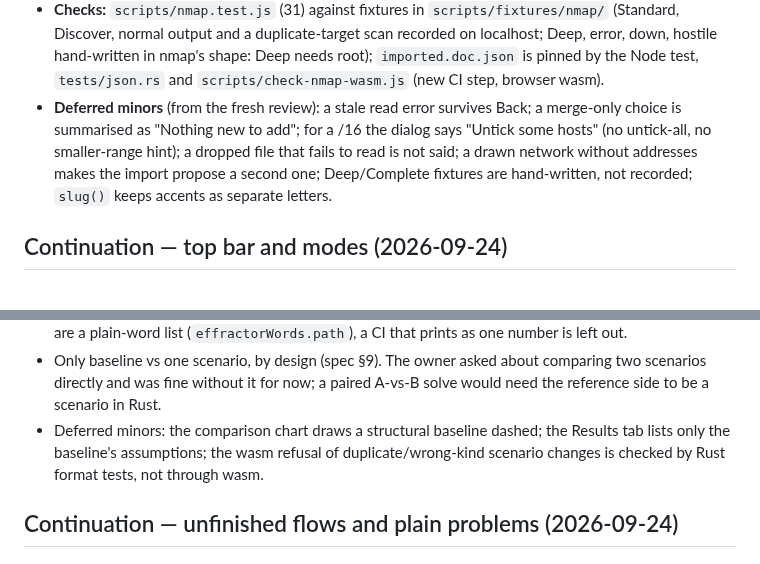
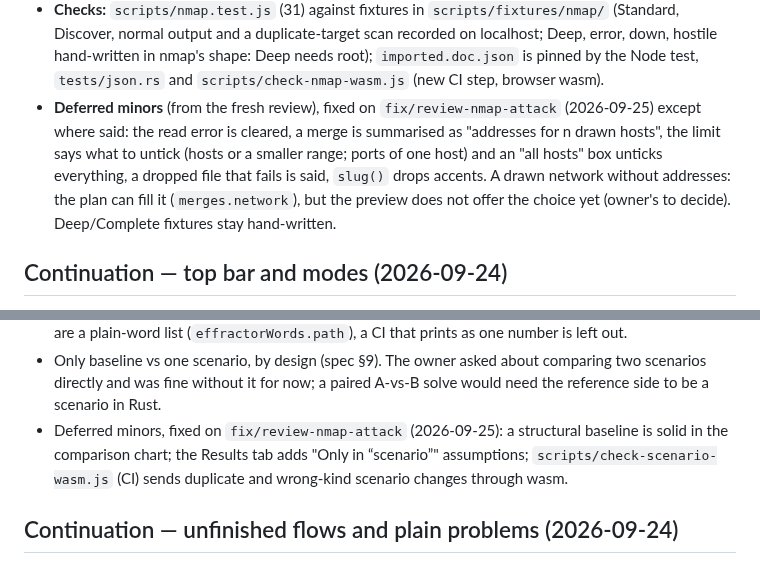
Before and after one commit to overcuriousity/effractor, a Markdown page: docs/HANDOFF.md, 2 parts joined by grey strips. Rendered like a GitHub page.

Commit message:
Handoff: review minors of nmap and comparison fixed
Co-Authored-By: Claude Opus 5.5 (1M context) <noreply@anthropic.com>

```diff
--- a/docs/HANDOFF.md
+++ b/docs/HANDOFF.md
@@ -185,12 +185,14 @@ the owner accepted it in the 8082 preview. Three stacked PRs:
   hand-written in nmap's shape: Deep needs root); `imported.doc.json` is
   pinned by the Node test, `tests/json.rs` and `scripts/check-nmap-wasm.js`
   (new CI step, browser wasm).
-- **Deferred minors** (from the fresh review): a stale read error survives
-  Back; a merge-only choice is summarised as "Nothing new to add"; for a /16
-  the dialog says "Untick some hosts" (no untick-all, no smaller-range hint);
-  a dropped file that fails to read is not said; a drawn network without
-  addresses makes the import propose a second one; Deep/Complete fixtures are
-  hand-written, not recorded; `slug()` keeps accents as separate letters.
+- **Deferred minors** (from the fresh review), fixed on
+  `fix/review-nmap-attack` (2026-09-25) except where said: the read error
+  is cleared, a merge is summarised as "addresses for n drawn hosts", the
+  limit says what to untick (hosts or a smaller range; ports of one host)
+  and an "all hosts" box unticks everything, a dropped file that fails is
+  said, `slug()` drops accents. A drawn network without addresses: the
+  plan can fill it (`merges.network`), but the preview does not offer the
+  choice yet (owner's to decide). Deep/Complete fixtures stay hand-written.
 
 ## Continuation — top bar and modes (2026-09-24)
 
@@ -247,10 +249,10 @@ preview after two layout rounds. Next is `lecture-workflow` (plan Task 8).
 - Only baseline vs one scenario, by design (spec §9). The owner asked about
   comparing two scenarios directly and was fine without it for now; a paired
   A-vs-B solve would need the reference side to be a scenario in Rust.
-- Deferred minors: the comparison chart draws a structural baseline dashed;
-  the Results tab lists only the baseline's assumptions; the wasm refusal of
-  duplicate/wrong-kind scenario changes is checked by Rust format tests, not
-  through wasm.
+- Deferred minors, fixed on `fix/review-nmap-attack` (2026-09-25): a
+  structural baseline is solid in the comparison chart; the Results tab
+  adds "Only in “scenario”" assumptions; `scripts/check-scenario-wasm.js`
+  (CI) sends duplicate and wrong-kind scenario changes through wasm.
 
 ## Continuation — unfinished flows and plain problems (2026-09-24)
 
```
